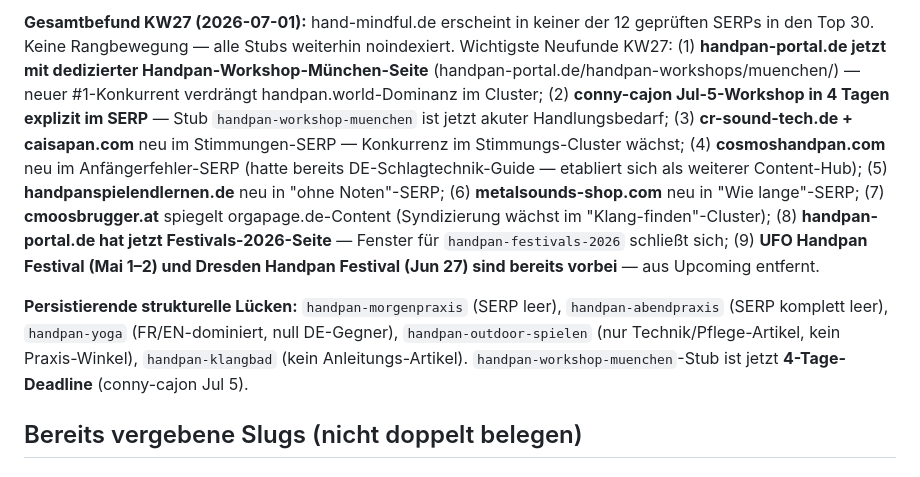
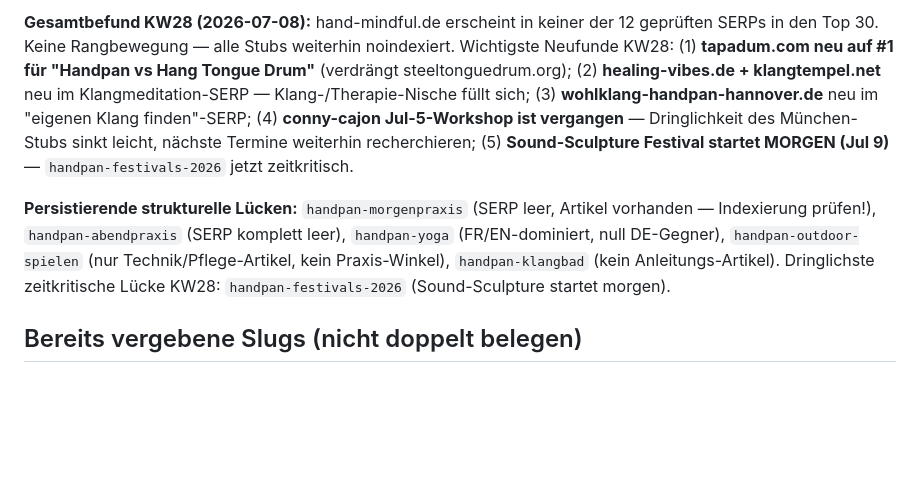
Before and after one commit to nilscasp/hand-and-mindful-retreat, a Markdown page: automation/state/gap-candidates.md, the part around one of its changes. GitHub-like rendering; blank space fills up the shorter version.

```diff
--- a/automation/state/gap-candidates.md
+++ b/automation/state/gap-candidates.md
@@ -54,7 +54,7 @@
 
-**Gesamtbefund KW27 (2026-07-01):** hand-mindful.de erscheint in keiner der 12 geprüften SERPs in den Top 30. Keine Rangbewegung — alle Stubs weiterhin noindexiert. Wichtigste Neufunde KW27: (1) **handpan-portal.de jetzt mit dedizierter Handpan-Workshop-München-Seite** (handpan-portal.de/handpan-workshops/muenchen/) — neuer #1-Konkurrent verdrängt handpan.world-Dominanz im Cluster; (2) **conny-cajon Jul-5-Workshop in 4 Tagen explizit im SERP** — Stub `handpan-workshop-muenchen` ist jetzt akuter Handlungsbedarf; (3) **cr-sound-tech.de + caisapan.com** neu im Stimmungen-SERP — Konkurrenz im Stimmungs-Cluster wächst; (4) **cosmoshandpan.com** neu im Anfängerfehler-SERP (hatte bereits DE-Schlagtechnik-Guide — etabliert sich als weiterer Content-Hub); (5) **handpanspielendlernen.de** neu in "ohne Noten"-SERP; (6) **metalsounds-shop.com** neu in "Wie lange"-SERP; (7) **cmoosbrugger.at** spiegelt orgapage.de-Content (Syndizierung wächst im "Klang-finden"-Cluster); (8) **handpan-portal.de hat jetzt Festivals-2026-Seite** — Fenster für `handpan-festivals-2026` schließt sich; (9) **UFO Handpan Festival (Mai 1–2) und Dresden Handpan Festival (Jun 27) sind bereits vorbei** — aus Upcoming entfernt.
+**Gesamtbefund KW28 (2026-07-08):** hand-mindful.de erscheint in keiner der 12 geprüften SERPs in den Top 30. Keine Rangbewegung — alle Stubs weiterhin noindexiert. Wichtigste Neufunde KW28: (1) **tapadum.com neu auf #1 für "Handpan vs Hang Tongue Drum"** (verdrängt steeltonguedrum.org); (2) **healing-vibes.de + klangtempel.net** neu im Klangmeditation-SERP — Klang-/Therapie-Nische füllt sich; (3) **wohlklang-handpan-hannover.de** neu im "eigenen Klang finden"-SERP; (4) **conny-cajon Jul-5-Workshop ist vergangen** — Dringlichkeit des München-Stubs sinkt leicht, nächste Termine weiterhin recherchieren; (5) **Sound-Sculpture Festival startet MORGEN (Jul 9)** — `handpan-festivals-2026` jetzt zeitkritisch.
 
-**Persistierende strukturelle Lücken:** `handpan-morgenpraxis` (SERP leer), `handpan-abendpraxis` (SERP komplett leer), `handpan-yoga` (FR/EN-dominiert, null DE-Gegner), `handpan-outdoor-spielen` (nur Technik/Pflege-Artikel, kein Praxis-Winkel), `handpan-klangbad` (kein Anleitungs-Artikel). `handpan-workshop-muenchen`-Stub ist jetzt **4-Tage-Deadline** (conny-cajon Jul 5).
+**Persistierende strukturelle Lücken:** `handpan-morgenpraxis` (SERP leer, Artikel vorhanden — Indexierung prüfen!), `handpan-abendpraxis` (SERP komplett leer), `handpan-yoga` (FR/EN-dominiert, null DE-Gegner), `handpan-outdoor-spielen` (nur Technik/Pflege-Artikel, kein Praxis-Winkel), `handpan-klangbad` (kein Anleitungs-Artikel). Dringlichste zeitkritische Lücke KW28: `handpan-festivals-2026` (Sound-Sculpture startet morgen).
 
 ## Bereits vergebene Slugs (nicht doppelt belegen)
 
```
Also changed, not shown: other parts of automation/state/gap-candidates.md (+34 -34 lines).
